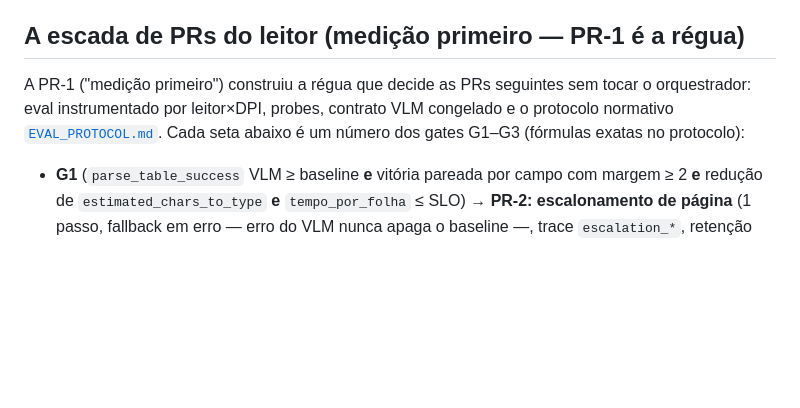
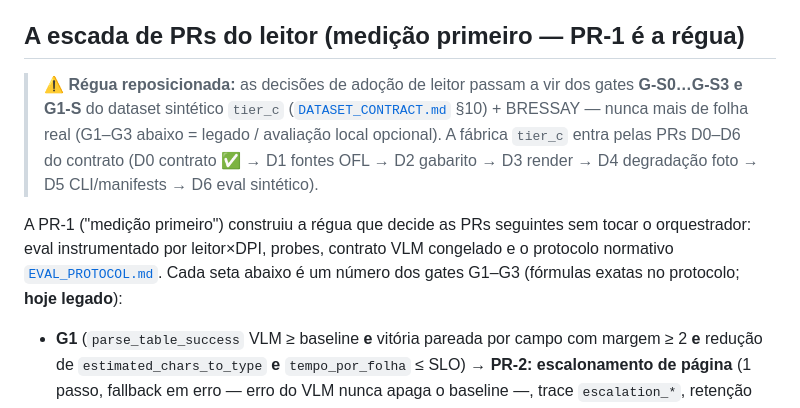
Before and after one commit to JoaoMiltzarek/security-shift-intake, a Markdown page: docs/ROADMAP.md, the part around the change. GitHub-like rendering; blank space fills up the shorter version.

Commit message:
docs(SSI-1002): roadmap aponta gates G-S/G1-S do tier_c como decisao de leitor

```diff
--- a/docs/ROADMAP.md
+++ b/docs/ROADMAP.md
@@ -7,10 +7,17 @@ with honest OCR, mandatory human review, and blocked unsafe automation. Everythi
 
 ## A escada de PRs do leitor (medição primeiro — PR-1 é a régua)
 
+> **⚠️ Régua reposicionada:** as decisões de adoção de leitor passam a vir dos gates
+> **G-S0…G-S3 e G1-S** do dataset sintético `tier_c`
+> ([`DATASET_CONTRACT.md`](DATASET_CONTRACT.md) §10) + BRESSAY — nunca mais de folha
+> real (G1–G3 abaixo = legado / avaliação local opcional). A fábrica `tier_c` entra
+> pelas PRs D0–D6 do contrato (D0 contrato ✅ → D1 fontes OFL → D2 gabarito →
+> D3 render → D4 degradação foto → D5 CLI/manifests → D6 eval sintético).
+
 A PR-1 ("medição primeiro") construiu a régua que decide as PRs seguintes sem tocar o
 orquestrador: eval instrumentado por leitor×DPI, probes, contrato VLM congelado e o
 protocolo normativo [`EVAL_PROTOCOL.md`](EVAL_PROTOCOL.md). Cada seta abaixo é um
-número dos gates G1–G3 (fórmulas exatas no protocolo):
+número dos gates G1–G3 (fórmulas exatas no protocolo; **hoje legado**):
 
 - **G1** (`parse_table_success` VLM ≥ baseline **e** vitória pareada por campo com
   margem ≥ 2 **e** redução de `estimated_chars_to_type` **e** `tempo_por_folha` ≤ SLO)
```
